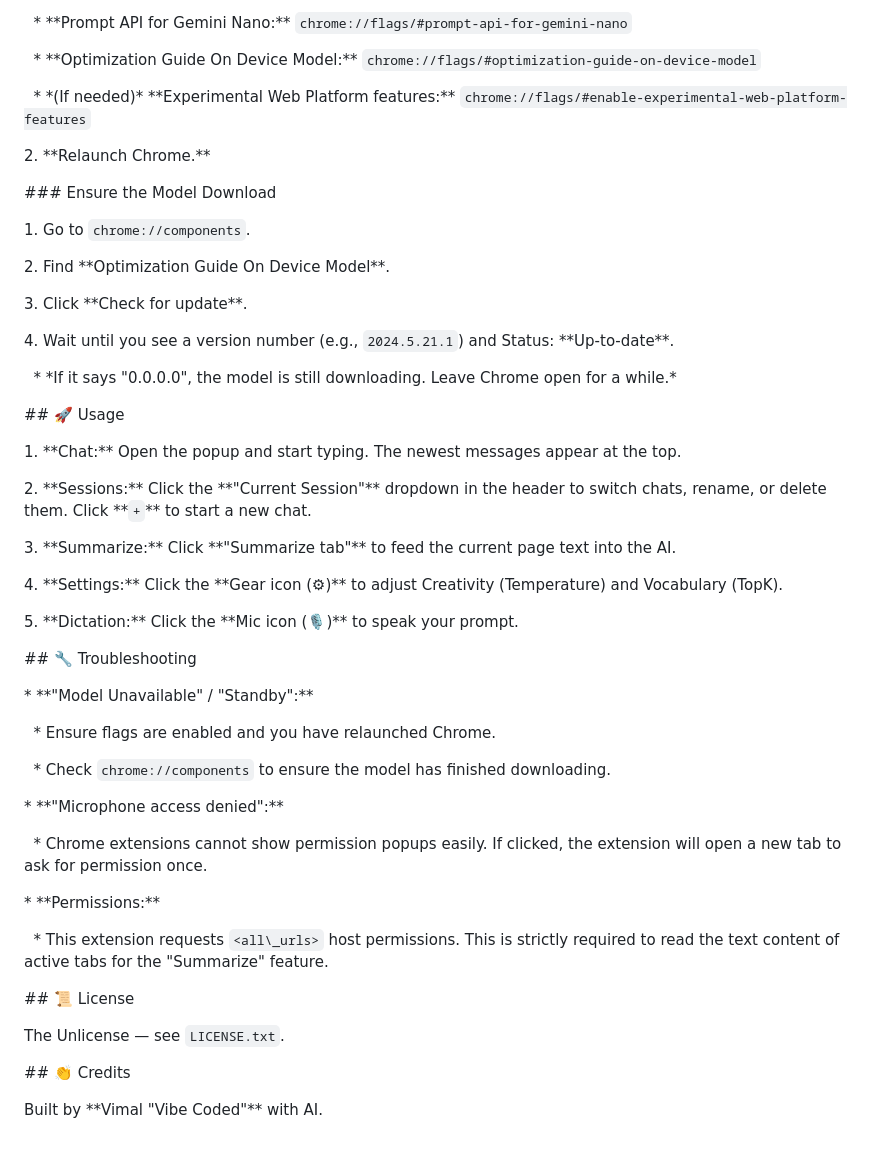
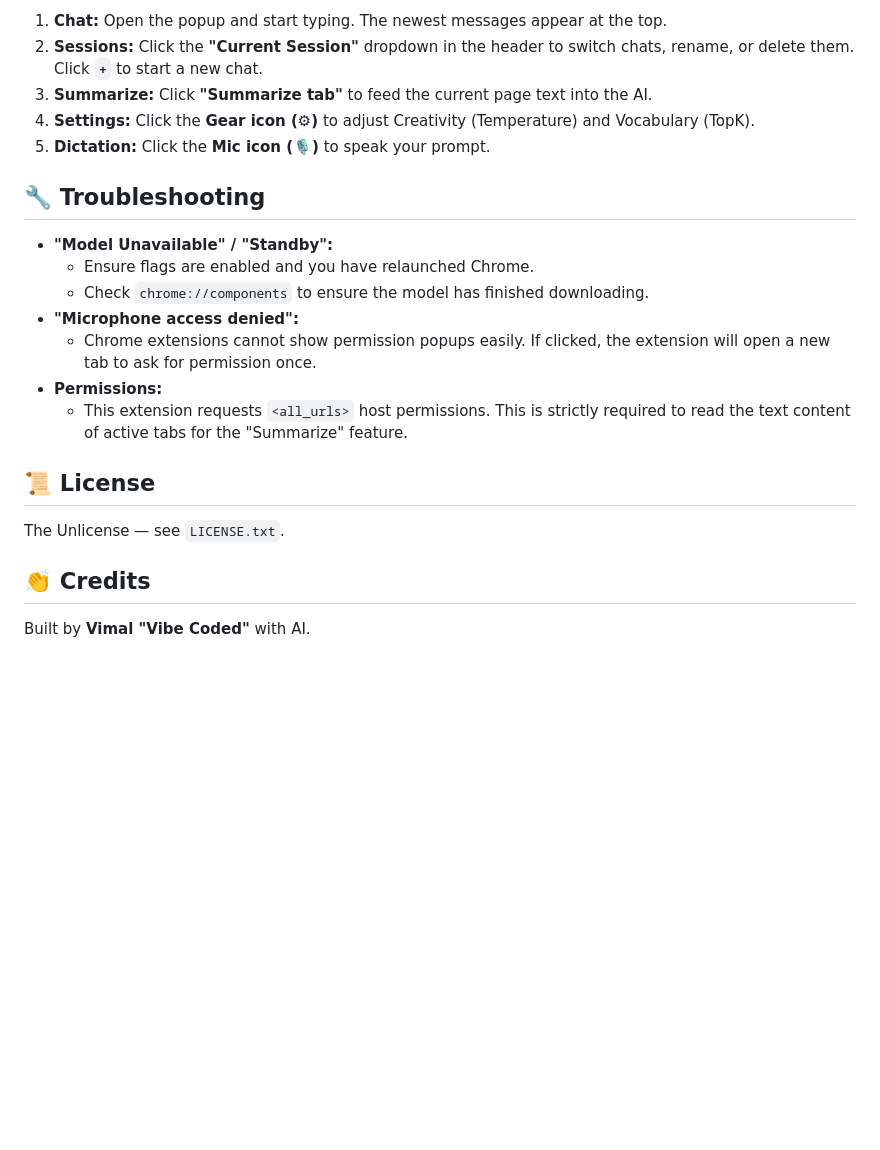
Before and after one commit to theodedra/nano-prompt-ui, a Markdown page: README.md, the part around one of its changes. Drawn GitHub-style; blank space fills up the shorter version.

```diff
--- a/README.md
+++ b/README.md
@@ -86,74 +57,24 @@ To use this extension, you must enable Chrome's experimental AI features:
 
-&nbsp;   \* \*\*Prompt API for Gemini Nano:\*\* `chrome://flags/#prompt-api-for-gemini-nano`
+1. **Chat:** Open the popup and start typing. The newest messages appear at the top.
+2. **Sessions:** Click the **"Current Session"** dropdown in the header to switch chats, rename, or delete them. Click **`+`** to start a new chat.
+3. **Summarize:** Click **"Summarize tab"** to feed the current page text into the AI.
+4. **Settings:** Click the **Gear icon (⚙)** to adjust Creativity (Temperature) and Vocabulary (TopK).
+5. **Dictation:** Click the **Mic icon (🎙️)** to speak your prompt.
 
-&nbsp;   \* \*\*Optimization Guide On Device Model:\*\* `chrome://flags/#optimization-guide-on-device-model`
+## 🔧 Troubleshooting
 
-&nbsp;   \* \*(If needed)\* \*\*Experimental Web Platform features:\*\* `chrome://flags/#enable-experimental-web-platform-features`
+* **"Model Unavailable" / "Standby":**
+  * Ensure flags are enabled and you have relaunched Chrome.
+  * Check `chrome://components` to ensure the model has finished downloading.
+* **"Microphone access denied":**
+  * Chrome extensions cannot show permission popups easily. If clicked, the extension will open a new tab to ask for permission once.
+* **Permissions:**
+  * This extension requests `<all_urls>` host permissions. This is strictly required to read the text content of active tabs for the "Summarize" feature.
 
-2\.  \*\*Relaunch Chrome.\*\*
-
-
-
-\### Ensure the Model Download
-
-1\.  Go to `chrome://components`.
-
-2\.  Find \*\*Optimization Guide On Device Model\*\*.
-
-3\.  Click \*\*Check for update\*\*.
-
-4\.  Wait until you see a version number (e.g., `2024.5.21.1`) and Status: \*\*Up-to-date\*\*.
-
-&nbsp;   \* \*If it says "0.0.0.0", the model is still downloading. Leave Chrome open for a while.\*
-
-
-
-\## 🚀 Usage
-
-
-
-1\.  \*\*Chat:\*\* Open the popup and start typing. The newest messages appear at the top.
-
-2\.  \*\*Sessions:\*\* Click the \*\*"Current Session"\*\* dropdown in the header to switch chats, rename, or delete them. Click \*\*`+`\*\* to start a new chat.
-
-3\.  \*\*Summarize:\*\* Click \*\*"Summarize tab"\*\* to feed the current page text into the AI.
-
-4\.  \*\*Settings:\*\* Click the \*\*Gear icon (⚙)\*\* to adjust Creativity (Temperature) and Vocabulary (TopK).
-
-5\.  \*\*Dictation:\*\* Click the \*\*Mic icon (🎙️)\*\* to speak your prompt.
-
-
-
-\## 🔧 Troubleshooting
-
-
-
-\* \*\*"Model Unavailable" / "Standby":\*\*
-
-&nbsp;   \* Ensure flags are enabled and you have relaunched Chrome.
-
-&nbsp;   \* Check `chrome://components` to ensure the model has finished downloading.
-
-\* \*\*"Microphone access denied":\*\*
-
-&nbsp;   \* Chrome extensions cannot show permission popups easily. If clicked, the extension will open a new tab to ask for permission once.
-
-\* \*\*Permissions:\*\*
-
-&nbsp;   \* This extension requests `<all\_urls>` host permissions. This is strictly required to read the text content of active tabs for the "Summarize" feature.
-
-
-
-\## 📜 License
-
-
+## 📜 License
 
 The Unlicense — see `LICENSE.txt`.
 
+## 👏 Credits
 
-
-\## 👏 Credits
-
-
-
-Built by \*\*Vimal "Vibe Coded"\*\* with AI.
+Built by **Vimal "Vibe Coded"** with AI.
```
Also changed, not shown: other parts of README.md (+43 -72 lines).
